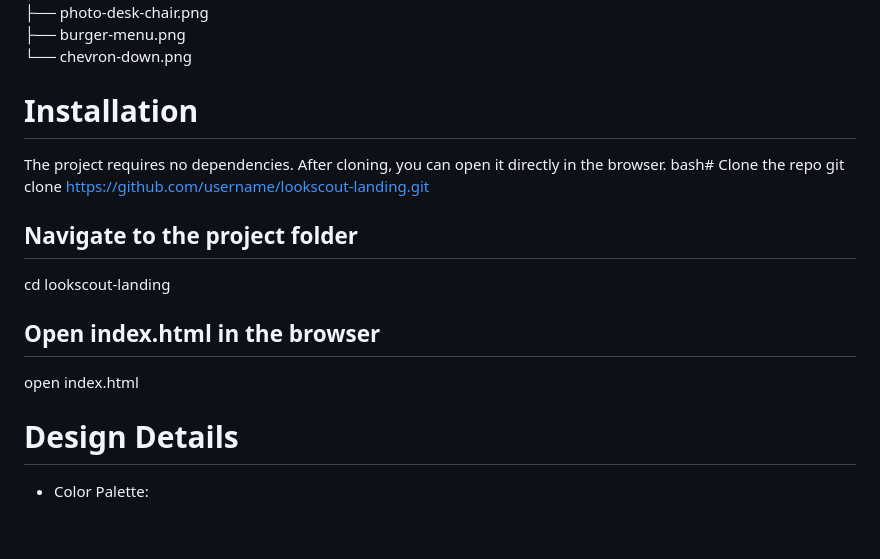
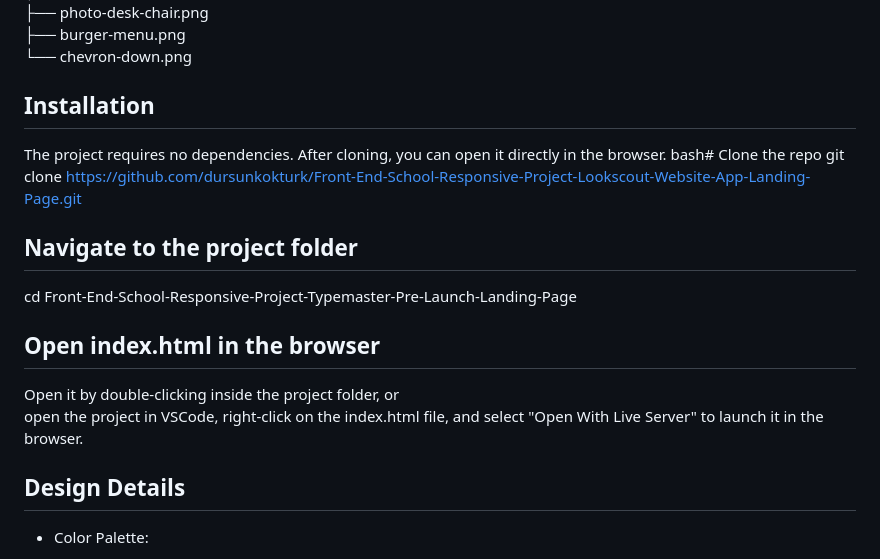
Before and after one commit to dursunkokturk/Front-End-School-Responsive-Project-Lookscout-Website-App-Landing-Page, a Markdown page: README.md, the part around the change. Rendered like a GitHub page; blank space fills up the shorter version.

```diff
--- a/README.md
+++ b/README.md
@@ -194,18 +194,19 @@ lookscout/ <br>
         ├── burger-menu.png <br>
         └── chevron-down.png <br>
 
-# Installation
+## Installation
 The project requires no dependencies. After cloning, you can open it directly in the browser.
 bash# Clone the repo
-git clone https://github.com/username/lookscout-landing.git
+git clone https://github.com/dursunkokturk/Front-End-School-Responsive-Project-Lookscout-Website-App-Landing-Page.git
 
 ## Navigate to the project folder
-cd lookscout-landing
+cd Front-End-School-Responsive-Project-Typemaster-Pre-Launch-Landing-Page
 
 ## Open index.html in the browser
-open index.html
+Open it by double-clicking inside the project folder, or <br>
+open the project in VSCode, right-click on the index.html file, and select "Open With Live Server" to launch it in the browser.
 
-# Design Details
+## Design Details
 - Color Palette: <br>
 
     - #2663FD — Primary blue (navbar, hero background) <br>
```
